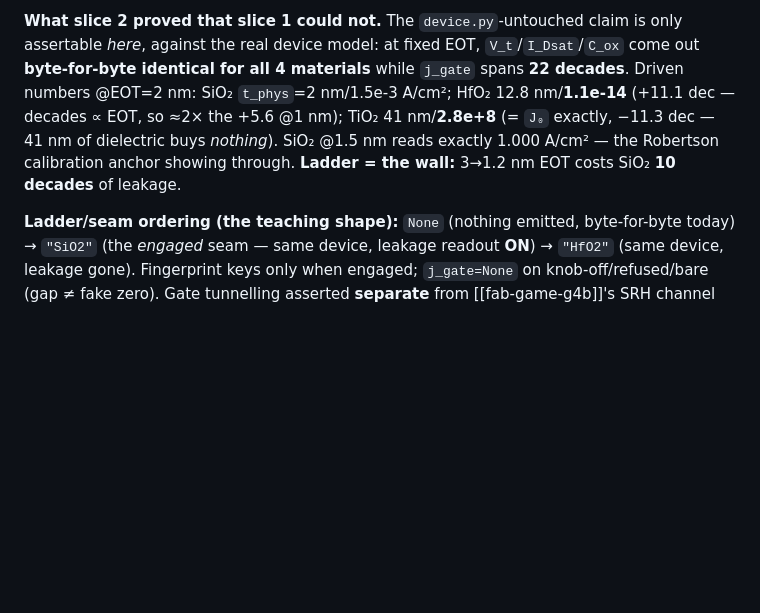
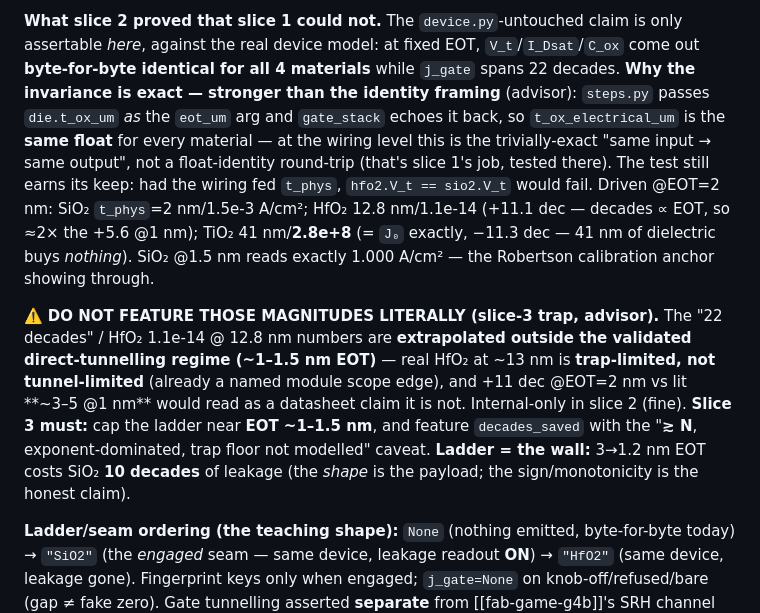
Before and after one commit to BoykoNeov/chip-sim, a Markdown page: memory/high-k-gate-f3.md, the part around the change. Rendered like a GitHub page; blank space fills up the shorter version.

Commit message:
docs(chip): F3 — flag the slice-3 magnitude trap (validated regime ≠ the driven ladder)
Slice 2's driven numbers (HfO₂ 1.1e-14 A/cm² at t_phys=12.8 nm, 22 decades
across the registry, +11 dec saved at EOT=2 nm) are extrapolated outside the
direct-tunnelling regime the model is validated in (~1–1.5 nm EOT): real HfO₂
at ~13 nm is trap-limited, not tunnel-limited (already a named scope edge), and
lit. puts the win at ~3–5 decades at EOT=1 nm.

Harmless in slice 2 — nothing renders them. But slice 3 is a demo, and +11
decades in front of a student reads as a datasheet claim it is not. So the plan
and the memory note now carry the constraint rather than the headline: cap the
ladder near EOT ≈ 1–1.5 nm (the era's actual wall), feature decades_saved with
the module's own "≳ N, exponent-dominated" caveat, and lead with the shape (the
wall, monotone, sign) — not the absolute count.

Co-Authored-By: Claude Opus 4.8 (1M context) <noreply@anthropic.com>

```diff
--- a/memory/high-k-gate-f3.md
+++ b/memory/high-k-gate-f3.md
@@ -72,11 +72,22 @@ furnace grew" and is never written back (F2's `die.R_s` access-only discipline).
 
 **What slice 2 proved that slice 1 could not.** The `device.py`-untouched claim is only assertable *here*,
 against the real device model: at fixed EOT, `V_t`/`I_Dsat`/`C_ox` come out **byte-for-byte identical for
-all 4 materials** while `j_gate` spans **22 decades**. Driven numbers @EOT=2 nm: SiO₂ `t_phys`=2 nm/1.5e-3
-A/cm²; HfO₂ 12.8 nm/**1.1e-14** (+11.1 dec — decades ∝ EOT, so ≈2× the +5.6 @1 nm); TiO₂ 41 nm/**2.8e+8**
-(= `J₀` exactly, −11.3 dec — 41 nm of dielectric buys *nothing*). SiO₂ @1.5 nm reads exactly 1.000 A/cm² —
-the Robertson calibration anchor showing through. **Ladder = the wall:** 3→1.2 nm EOT costs SiO₂ **10
-decades** of leakage.
+all 4 materials** while `j_gate` spans 22 decades. **Why the invariance is exact — stronger than the
+identity framing** (advisor): `steps.py` passes `die.t_ox_um` *as* the `eot_um` arg and `gate_stack` echoes
+it back, so `t_ox_electrical_um` is the **same float** for every material — at the wiring level this is the
+trivially-exact "same input → same output", not a float-identity round-trip (that's slice 1's job, tested
+there). The test still earns its keep: had the wiring fed `t_phys`, `hfo2.V_t == sio2.V_t` would fail.
+Driven @EOT=2 nm: SiO₂ `t_phys`=2 nm/1.5e-3 A/cm²; HfO₂ 12.8 nm/1.1e-14 (+11.1 dec — decades ∝ EOT, so ≈2×
+the +5.6 @1 nm); TiO₂ 41 nm/**2.8e+8** (= `J₀` exactly, −11.3 dec — 41 nm of dielectric buys *nothing*).
+SiO₂ @1.5 nm reads exactly 1.000 A/cm² — the Robertson calibration anchor showing through.
+
+⚠️ **DO NOT FEATURE THOSE MAGNITUDES LITERALLY (slice-3 trap, advisor).** The "22 decades" / HfO₂ 1.1e-14 @
+12.8 nm numbers are **extrapolated outside the validated direct-tunnelling regime (~1–1.5 nm EOT)** — real
+HfO₂ at ~13 nm is **trap-limited, not tunnel-limited** (already a named module scope edge), and +11 dec
+@EOT=2 nm vs lit **~3–5 @1 nm** would read as a datasheet claim it is not. Internal-only in slice 2 (fine).
+**Slice 3 must:** cap the ladder near **EOT ~1–1.5 nm**, and feature `decades_saved` with the "**≳ N**,
+exponent-dominated, trap floor not modelled" caveat. **Ladder = the wall:** 3→1.2 nm EOT costs SiO₂ **10
+decades** of leakage (the *shape* is the payload; the sign/monotonicity is the honest claim).
 
 **Ladder/seam ordering (the teaching shape):** `None` (nothing emitted, byte-for-byte today) → `"SiO2"` (the
 *engaged* seam — same device, leakage readout **ON**) → `"HfO2"` (same device, leakage gone). Fingerprint
```
Also changed, not shown: docs/plans/high-k-metal-gate-f3.md (+12 -0 lines).
